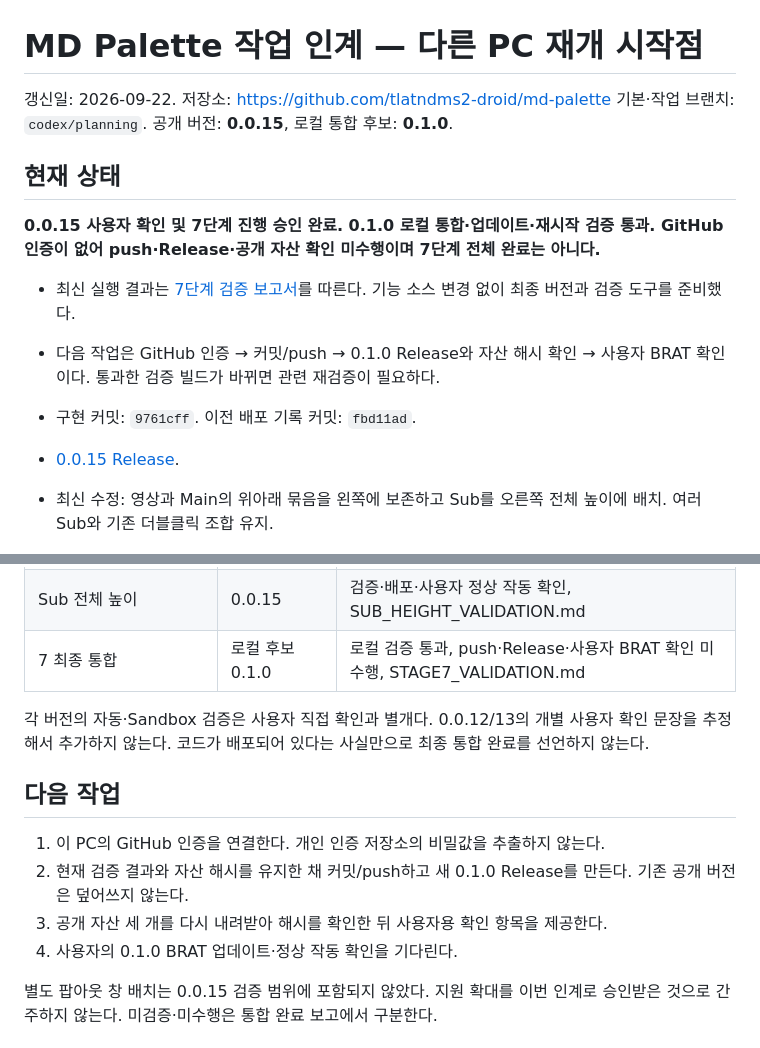
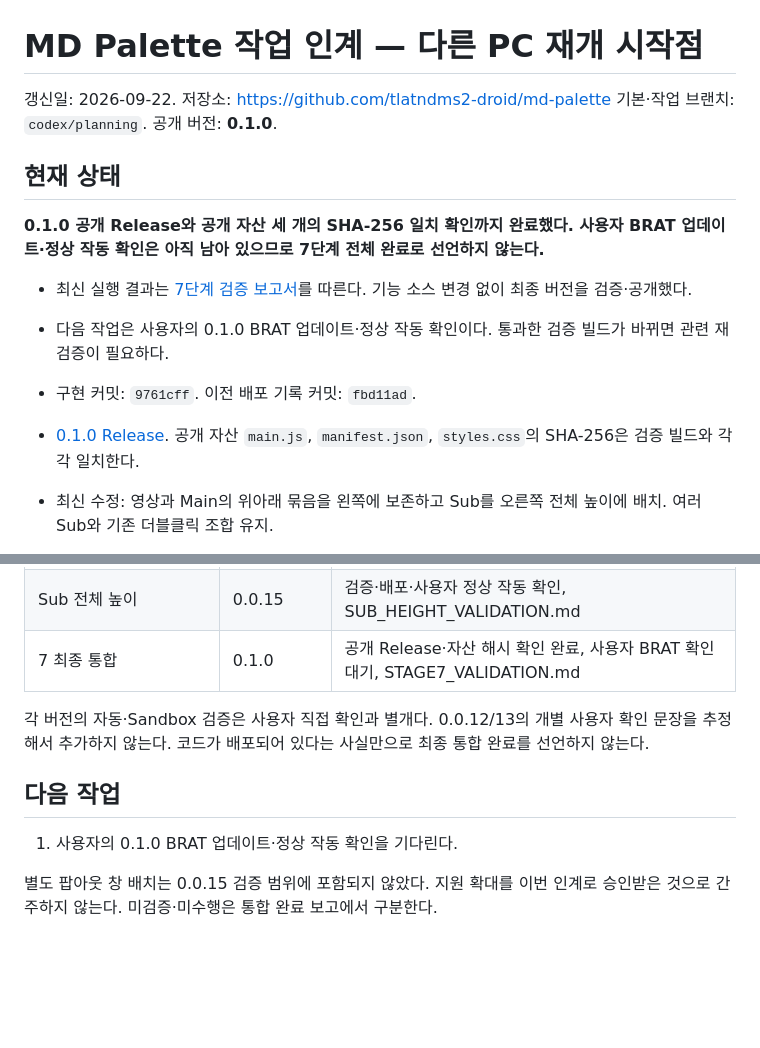
Before and after one commit to tlatndms2-droid/md-palette, a Markdown page: HANDOFF.md, 2 parts joined by grey strips. Drawn GitHub-style; blank space fills up the shorter version.

Commit message:
docs: record 0.1.0 public release verification

```diff
--- a/HANDOFF.md
+++ b/HANDOFF.md
@@ -1,17 +1,17 @@
 # MD Palette 작업 인계 — 다른 PC 재개 시작점
 
 갱신일: 2026-09-22. 저장소: https://github.com/tlatndms2-droid/md-palette
-기본·작업 브랜치: `codex/planning`. 공개 버전: **0.0.15**, 로컬 통합 후보: **0.1.0**.
+기본·작업 브랜치: `codex/planning`. 공개 버전: **0.1.0**.
 
 ## 현재 상태
 
-**0.0.15 사용자 확인 및 7단계 진행 승인 완료. 0.1.0 로컬 통합·업데이트·재시작 검증 통과. GitHub 인증이 없어 push·Release·공개 자산 확인 미수행이며 7단계 전체 완료는 아니다.**
+**0.1.0 공개 Release와 공개 자산 세 개의 SHA-256 일치 확인까지 완료했다. 사용자 BRAT 업데이트·정상 작동 확인은 아직 남아 있으므로 7단계 전체 완료로 선언하지 않는다.**
 
-- 최신 실행 결과는 [7단계 검증 보고서](STAGE7_VALIDATION.md)를 따른다. 기능 소스 변경 없이 최종 버전과 검증 도구를 준비했다.
-- 다음 작업은 GitHub 인증 → 커밋/push → 0.1.0 Release와 자산 해시 확인 → 사용자 BRAT 확인이다. 통과한 검증 빌드가 바뀌면 관련 재검증이 필요하다.
+- 최신 실행 결과는 [7단계 검증 보고서](STAGE7_VALIDATION.md)를 따른다. 기능 소스 변경 없이 최종 버전을 검증·공개했다.
+- 다음 작업은 사용자의 0.1.0 BRAT 업데이트·정상 작동 확인이다. 통과한 검증 빌드가 바뀌면 관련 재검증이 필요하다.
 
 - 구현 커밋: `9761cff`. 이전 배포 기록 커밋: `fbd11ad`.
-- [0.0.15 Release](https://github.com/tlatndms2-droid/md-palette/releases/tag/0.0.15).
+- [0.1.0 Release](https://github.com/tlatndms2-droid/md-palette/releases/tag/0.1.0). 공개 자산 `main.js`, `manifest.json`, `styles.css`의 SHA-256은 검증 빌드와 각각 일치한다.
 - 최신 수정: 영상과 Main의 위아래 묶음을 왼쪽에 보존하고 Sub를 오른쪽 전체 높이에 배치. 여러 Sub와 기존 더블클릭 조합 유지.
 - 당시 41개 테스트·빌드·Sandbox 실제 UI·재시작·기존 파일 2,065개 보존·공개 자산 3개 SHA-256 일치 통과 기록. [검증 보고서](SUB_HEIGHT_VALIDATION.md).
 - 0.0.15 사용자 정상 작동 확인을 2026-09-22에 받았다.
@@ -55,16 +55,13 @@
 | 6 드래그 재사용·여러 Sub·각주·URL 확장 | 0.0.12~13 | 구현·검증·배포 기록, STAGE6_VALIDATION.md / REVISION4_VALIDATION.md |
 | 새 링크 파일 | 0.0.14 | 사용자 정상 작동 확인, NEW_NOTE_VALIDATION.md |
 | Sub 전체 높이 | 0.0.15 | 검증·배포·사용자 정상 작동 확인, SUB_HEIGHT_VALIDATION.md |
-| 7 최종 통합 | 로컬 후보 0.1.0 | 로컬 검증 통과, push·Release·사용자 BRAT 확인 미수행, STAGE7_VALIDATION.md |
+| 7 최종 통합 | 0.1.0 | 공개 Release·자산 해시 확인 완료, 사용자 BRAT 확인 대기, STAGE7_VALIDATION.md |
 
 각 버전의 자동·Sandbox 검증은 사용자 직접 확인과 별개다. 0.0.12/13의 개별 사용자 확인 문장을 추정해서 추가하지 않는다. 코드가 배포되어 있다는 사실만으로 최종 통합 완료를 선언하지 않는다.
 
 ## 다음 작업
 
-1. 이 PC의 GitHub 인증을 연결한다. 개인 인증 저장소의 비밀값을 추출하지 않는다.
-2. 현재 검증 결과와 자산 해시를 유지한 채 커밋/push하고 새 0.1.0 Release를 만든다. 기존 공개 버전은 덮어쓰지 않는다.
-3. 공개 자산 세 개를 다시 내려받아 해시를 확인한 뒤 사용자용 확인 항목을 제공한다.
-4. 사용자의 0.1.0 BRAT 업데이트·정상 작동 확인을 기다린다.
+1. 사용자의 0.1.0 BRAT 업데이트·정상 작동 확인을 기다린다.
 
 별도 팝아웃 창 배치는 0.0.15 검증 범위에 포함되지 않았다. 지원 확대를 이번 인계로 승인받은 것으로 간주하지 않는다. 미검증·미수행은 통합 완료 보고에서 구분한다.
 
```
